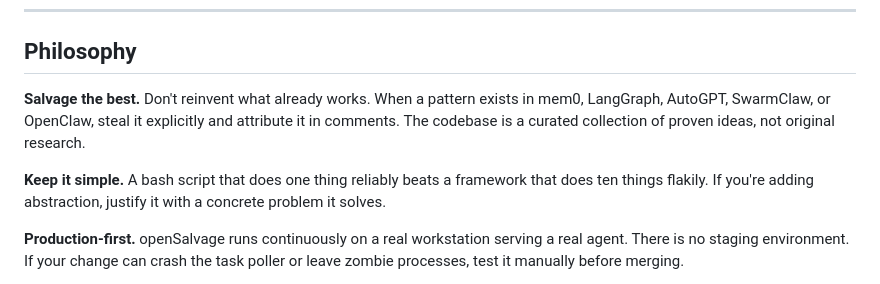
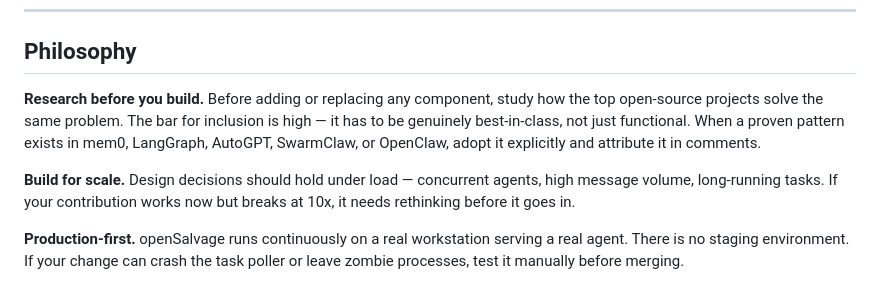
Before and after one commit to jaydenbarnescs-tech/open-salvage, a Markdown page: CONTRIBUTING.md, the part around the change. Rendered like a GitHub page.

```diff
--- a/CONTRIBUTING.md
+++ b/CONTRIBUTING.md
@@ -6,9 +6,9 @@ openSalvage is production software. Every change runs on a live agent. Treat it
 
 ## Philosophy
 
-**Salvage the best.** Don't reinvent what already works. When a pattern exists in mem0, LangGraph, AutoGPT, SwarmClaw, or OpenClaw, steal it explicitly and attribute it in comments. The codebase is a curated collection of proven ideas, not original research.
+**Research before you build.** Before adding or replacing any component, study how the top open-source projects solve the same problem. The bar for inclusion is high — it has to be genuinely best-in-class, not just functional. When a proven pattern exists in mem0, LangGraph, AutoGPT, SwarmClaw, or OpenClaw, adopt it explicitly and attribute it in comments.
 
-**Keep it simple.** A bash script that does one thing reliably beats a framework that does ten things flakily. If you're adding abstraction, justify it with a concrete problem it solves.
+**Build for scale.** Design decisions should hold under load — concurrent agents, high message volume, long-running tasks. If your contribution works now but breaks at 10x, it needs rethinking before it goes in.
 
 **Production-first.** openSalvage runs continuously on a real workstation serving a real agent. There is no staging environment. If your change can crash the task poller or leave zombie processes, test it manually before merging.
 
```
Also changed, not shown: README.md (+8 -6 lines).
